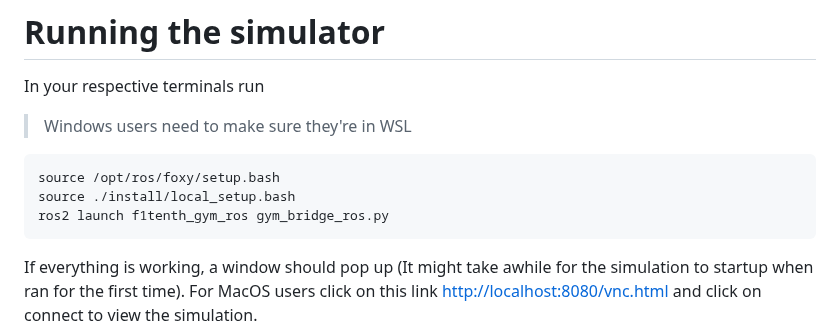
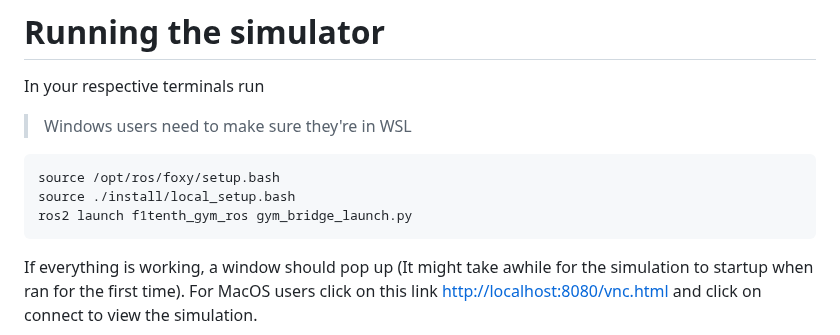
Before and after one commit to NTUDeepSpeed/Recruitment_Hackathon_2627, a Markdown page: README.md, the part around the change. Rendered like a GitHub page.

````diff
--- a/README.md
+++ b/README.md
@@ -111,6 +111,6 @@ In your respective terminals run
 ```sh
 source /opt/ros/foxy/setup.bash
 source ./install/local_setup.bash
-ros2 launch f1tenth_gym_ros gym_bridge_ros.py
+ros2 launch f1tenth_gym_ros gym_bridge_launch.py
 ```
 If everything is working, a window should pop up (It might take awhile for the simulation to startup when ran for the first time). For MacOS users click on this link [http://localhost:8080/vnc.html](http://localhost:8080/vnc.html) and click on connect to view the simulation.
````
